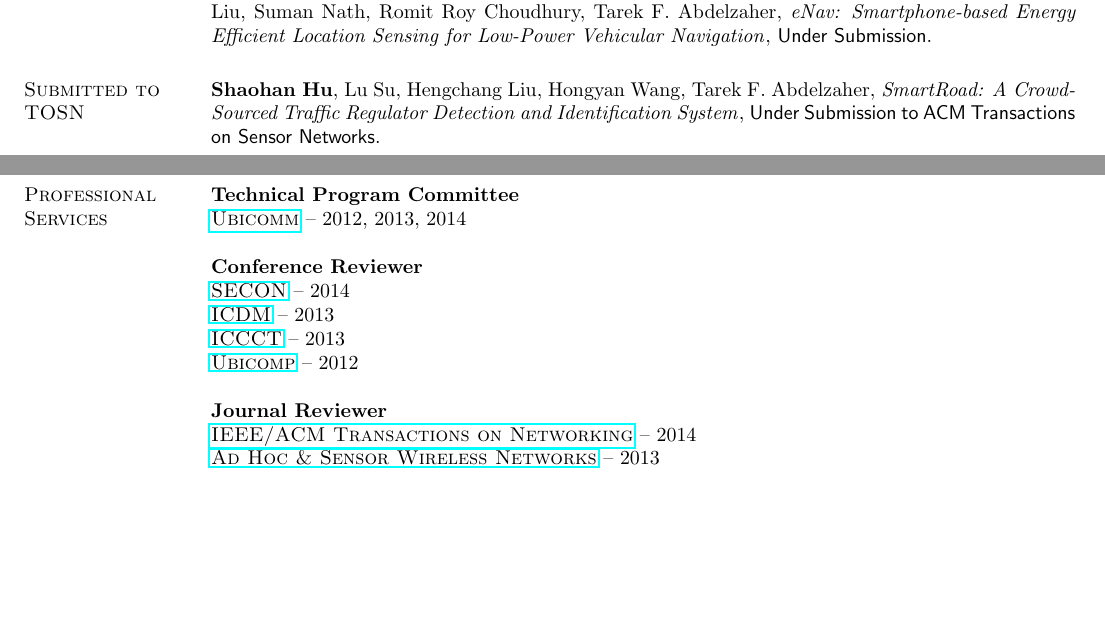
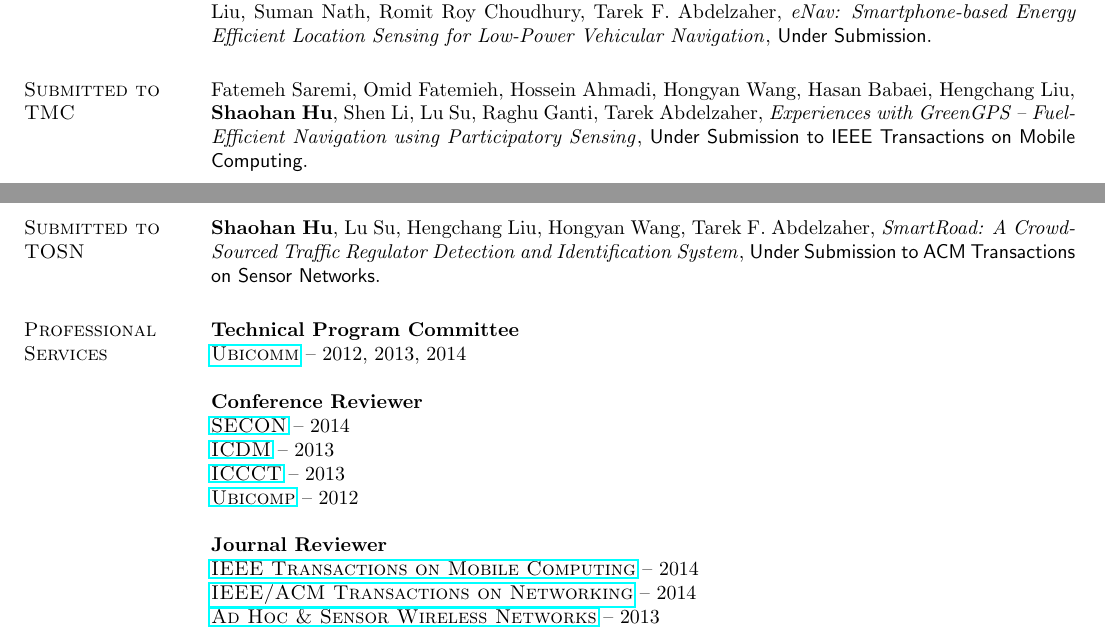
Before and after one commit to hushaohan/hushaohan.github.io, a LaTeX CV (cv.tex, which reads publications.tex, services.tex): two parts of pages 4 and 5 of 7, joined at a grey line, cut so that both start at the same text, the shorter picture padded with empty space. Compiled offline with pdfLaTeX.

Commit message:
added tmc14 submission and reviewer

```diff
--- a/publications.tex
+++ b/publications.tex
@@ -133,6 +133,9 @@ Hengchang Liu, Suman Nath, Romit Roy Choudhury, Tarek F. Abdelzaher, \href{}{\em
 
 % \section{\sc Submitted}\hypertarget{zhu2014nossdav}{} Zongwei Zhu, \textbf{Shaohan Hu}, Hengchang Liu, Xuehai Zhou, \href{}{\emph{A Thread Behavior-based Memory Address Mapping Schema for Memory Power Optimization on Smartphones}}, \textsf{Under Submission}. %\textsf{The 24th ACM Workshop on Network and Operating Systems Support for Digital Audio and Video, (NOSSDAV 2014)}, Singapore, March 19, 2014.
 
+\section{\sc Submitted to TMC}\hypertarget{saremi2014tmc}{}
+Fatemeh Saremi, Omid Fatemieh, Hossein Ahmadi, Hongyan Wang, Hasan Babaei, Hengchang Liu, \textbf{Shaohan Hu}, Shen Li, Lu Su, Raghu Ganti, Tarek Abdelzaher, \href{}{\emph{Experiences with GreenGPS – Fuel-Efficient Navigation using Participatory Sensing}}, \textsf{Under Submission to IEEE Transactions on Mobile Computing}. %TMC
+
 \section{\sc Submitted to TOSN}\hypertarget{hu2013tosn}{}
 \textbf{Shaohan Hu}, Lu Su, Hengchang Liu, Hongyan Wang, Tarek F.
 Abdelzaher, \href{}{\emph{SmartRoad: A Crowd-Sourced Traffic
--- a/services.tex
+++ b/services.tex
@@ -9,6 +9,7 @@
 {\href{http://www.ubicomp.org/ubicomp2012}{\textsc{Ubicomp}}} -- 2012
 
 {\bf Journal Reviewer}\\
-{\href{http://www.ifp.illinois.edu/ton/}{\textsc{IEEE/ACM Transactions on Networking}}} -- 2014\\
+{\href{http://www.computer.org/portal/web/tmc}{\textsc{IEEE Transactions on Mobile Computing}}} -- 2014\\
+{\href{http://www.ifp.illinois.edu/ton}{\textsc{IEEE/ACM Transactions on Networking}}} -- 2014\\
 {\href{http://www.oldcitypublishing.com/AHSWN/AHSWN.html}{\textsc{Ad Hoc \& Sensor Wireless Networks}}} -- 2013\\
 {\href{http://www.mdpi.com/journal/ijgi}{\textsc{International Journal of Geo-Information}}} -- 2012
```
Also changed, not shown: cv.pdf.
